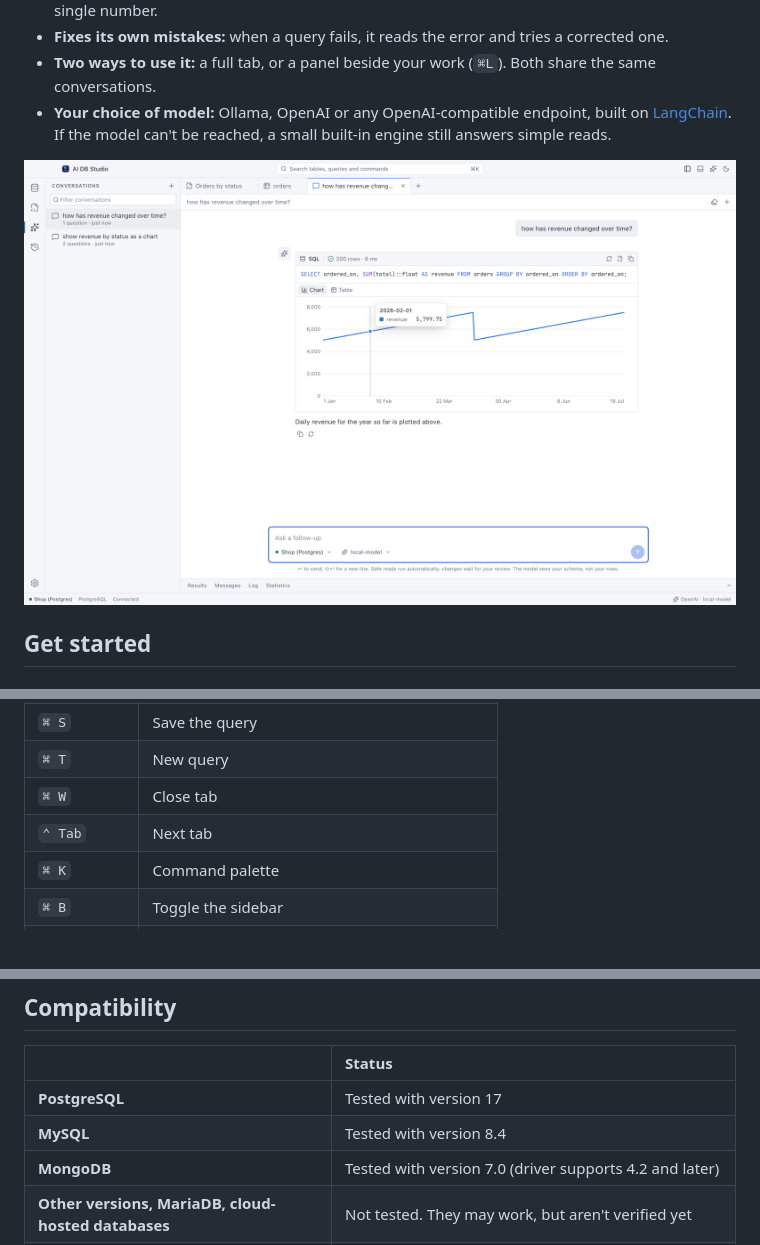
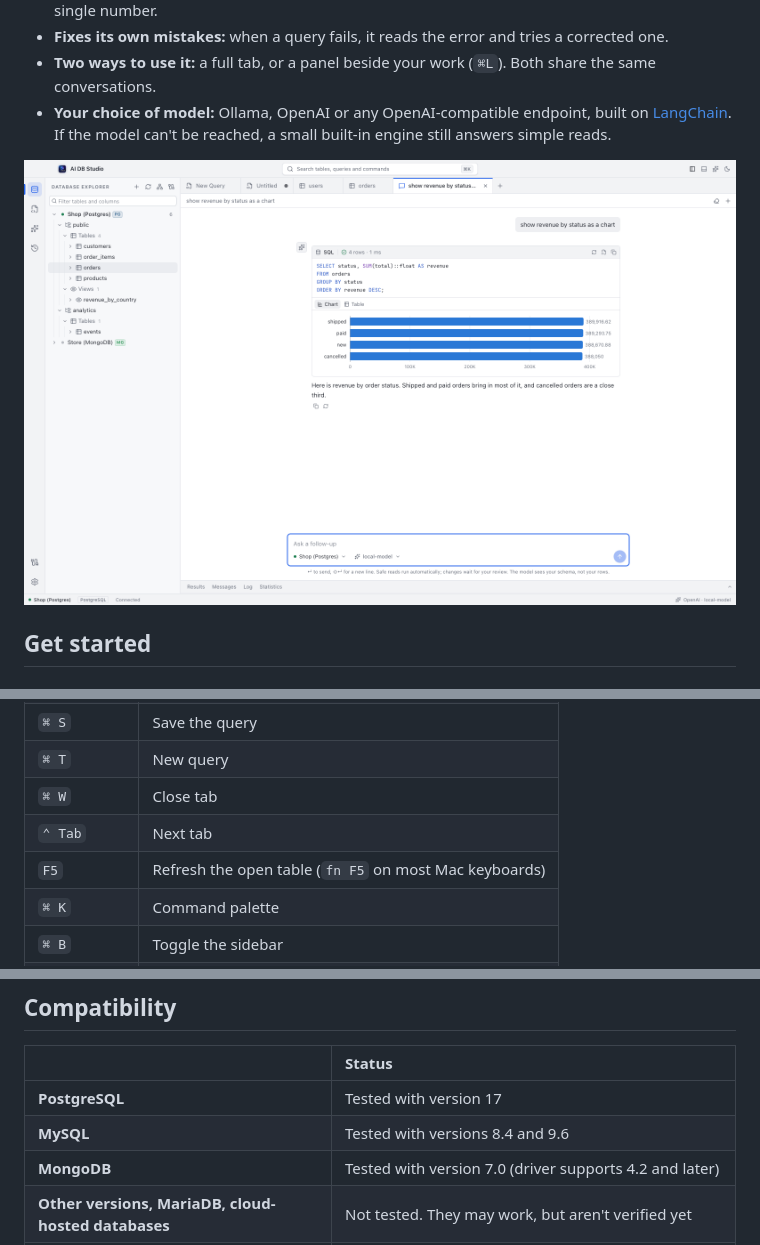
Before and after one commit to substring-projects/ai-db-studio, a Markdown page: README.md, 3 parts joined by grey strips. Rendered like a GitHub page; pictures changed too: docs/screenshots/chat-light.png; blank space fills up the shorter version.

```diff
--- a/README.md
+++ b/README.md
@@ -163,6 +178,7 @@ On Windows, use `Ctrl` in place of `⌘`.
 | `⌘ T` | New query |
 | `⌘ W` | Close tab |
 | `⌃ Tab` | Next tab |
+| `F5` | Refresh the open table (`fn F5` on most Mac keyboards) |
 | `⌘ K` | Command palette |
 | `⌘ B` | Toggle the sidebar |
 | `⌘ J` | Toggle the bottom panel |
@@ -176,7 +192,7 @@ On Windows, use `Ctrl` in place of `⌘`.
 | | Status |
 | :--- | :--- |
 | **PostgreSQL** | Tested with version 17 |
-| **MySQL** | Tested with version 8.4 |
+| **MySQL** | Tested with versions 8.4 and 9.6 |
 | **MongoDB** | Tested with version 7.0 (driver supports 4.2 and later) |
 | **Other versions, MariaDB, cloud-hosted databases** | Not tested. They may work, but aren't verified yet |
 | **macOS** | Developed and tested on macOS |
```
Also changed, not shown: other parts of README.md (+21 -5 lines), docs/screenshots/review-dark.png, docs/screenshots/table-light.png, docs/screenshots/workbench-dark.png, 2 other files.
